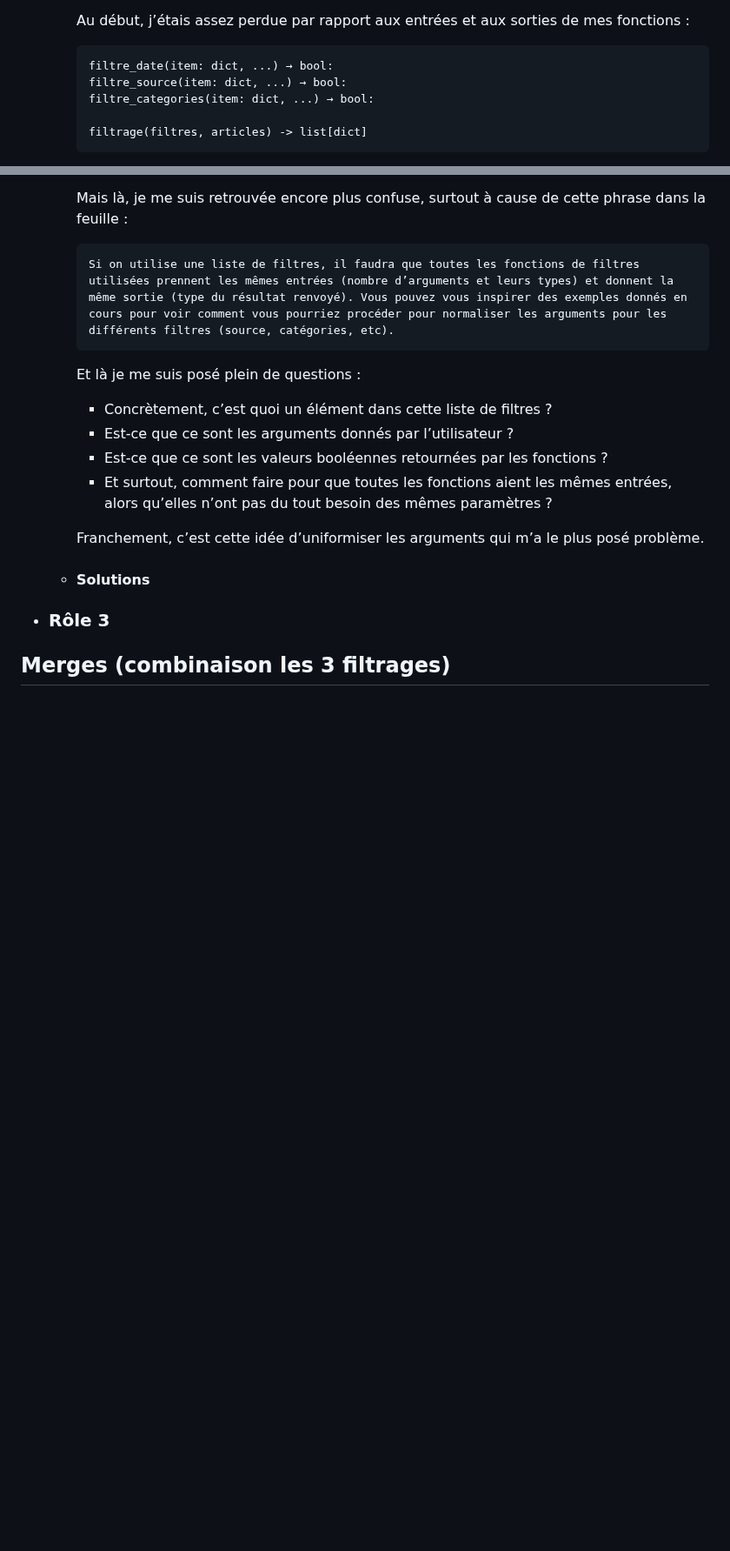
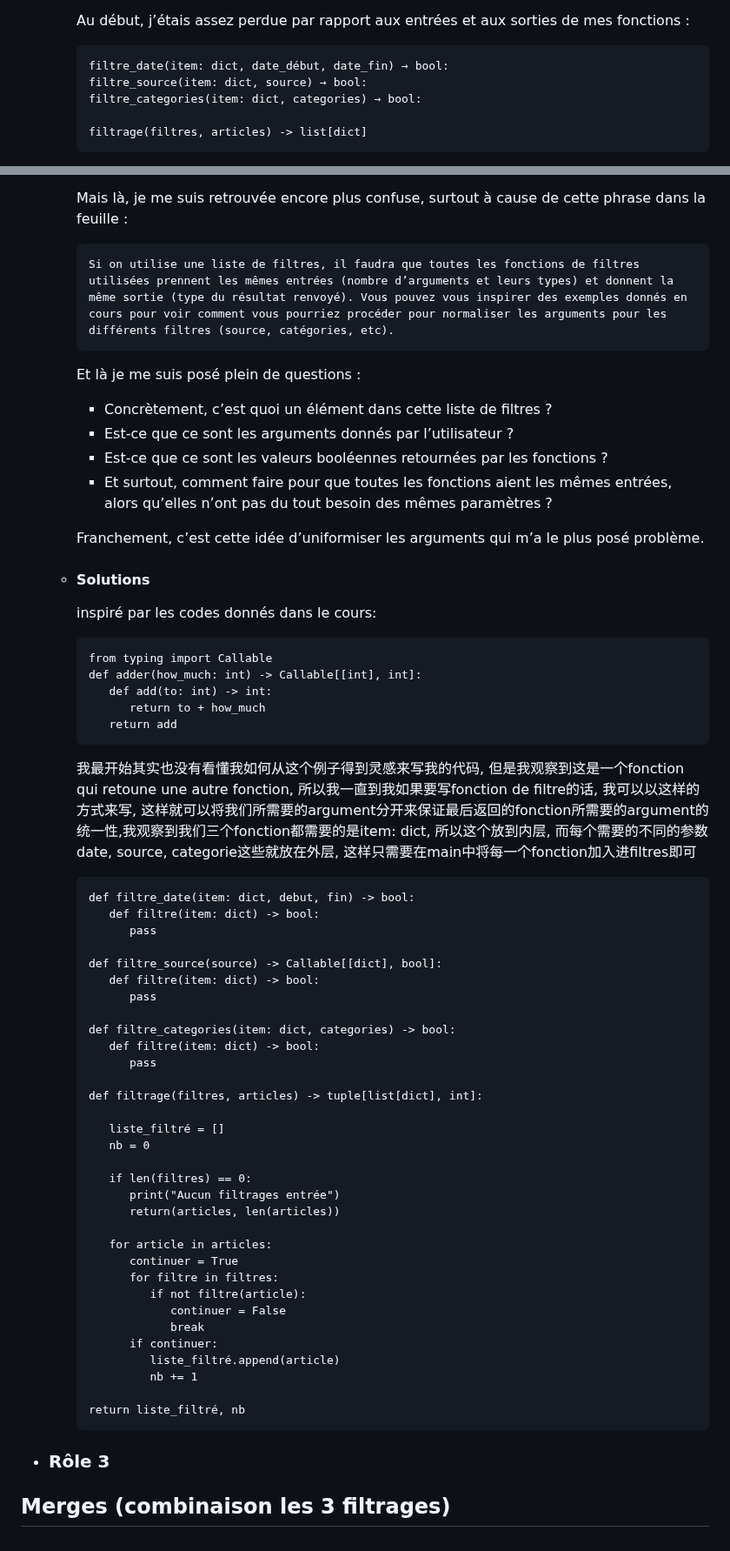
Before and after one commit to Shiyi-YAO/git-along, a Markdown page: S5_journal.md, 2 parts joined by grey strips. Shown at 87% size. GitHub-like rendering; blank space fills up the shorter version.

````diff
--- a/S5_journal.md
+++ b/S5_journal.md
@@ -34,9 +34,9 @@ Cette absence d’harmonisation rend l’ensemble du code confus et introduit pl
 
      Au début, j’étais assez perdue par rapport aux entrées et aux sorties de mes fonctions :
      ```
-     filtre_date(item: dict, ...) → bool:
-     filtre_source(item: dict, ...) → bool:
-     filtre_categories(item: dict, ...) → bool:
+     filtre_date(item: dict, date_début, date_fin) → bool:
+     filtre_source(item: dict, source) → bool:
+     filtre_categories(item: dict, categories) → bool:
 
      filtrage(filtres, articles) -> list[dict]
      ```
@@ -55,7 +55,49 @@ Cette absence d’harmonisation rend l’ensemble du code confus et introduit pl
      Franchement, c’est cette idée d’uniformiser les arguments qui m’a le plus posé problème.
 
    - #### Solutions
+     inspiré par les codes donnés dans le cours:
+     ```
+     from typing import Callable
+     def adder(how_much: int) -> Callable[[int], int]:
+        def add(to: int) -> int:
+           return to + how_much
+        return add
+     ```
+     我最开始其实也没有看懂我如何从这个例子得到灵感来写我的代码, 但是我观察到这是一个fonction qui retoune une autre fonction, 所以我一直到我如果要写fonction de filtre的话, 我可以以这样的方式来写, 这样就可以将我们所需要的argument分开来保证最后返回的fonction所需要的argument的统一性,我观察到我们三个fonction都需要的是item: dict, 所以这个放到内层, 而每个需要的不同的参数date, source, categorie这些就放在外层, 这样只需要在main中将每一个fonction加入进filtres即可
+     ```
+     def filtre_date(item: dict, debut, fin) -> bool:
+        def filtre(item: dict) -> bool:
+           pass
 
+     def filtre_source(source) -> Callable[[dict], bool]:
+        def filtre(item: dict) -> bool:
+           pass
+
+     def filtre_categories(item: dict, categories) -> bool:
+        def filtre(item: dict) -> bool:
+           pass
+
+     def filtrage(filtres, articles) -> tuple[list[dict], int]:
+
+        liste_filtré = []
+        nb = 0
+
+        if len(filtres) == 0:
+           print("Aucun filtrages entrée")
+           return(articles, len(articles))
+
+        for article in articles:
+           continuer = True
+           for filtre in filtres:
+              if not filtre(article):
+                 continuer = False
+                 break
+           if continuer:
+              liste_filtré.append(article)
+              nb += 1
+
+     return liste_filtré, nb
+     ```
 
 - ### Rôle 3
 
````
